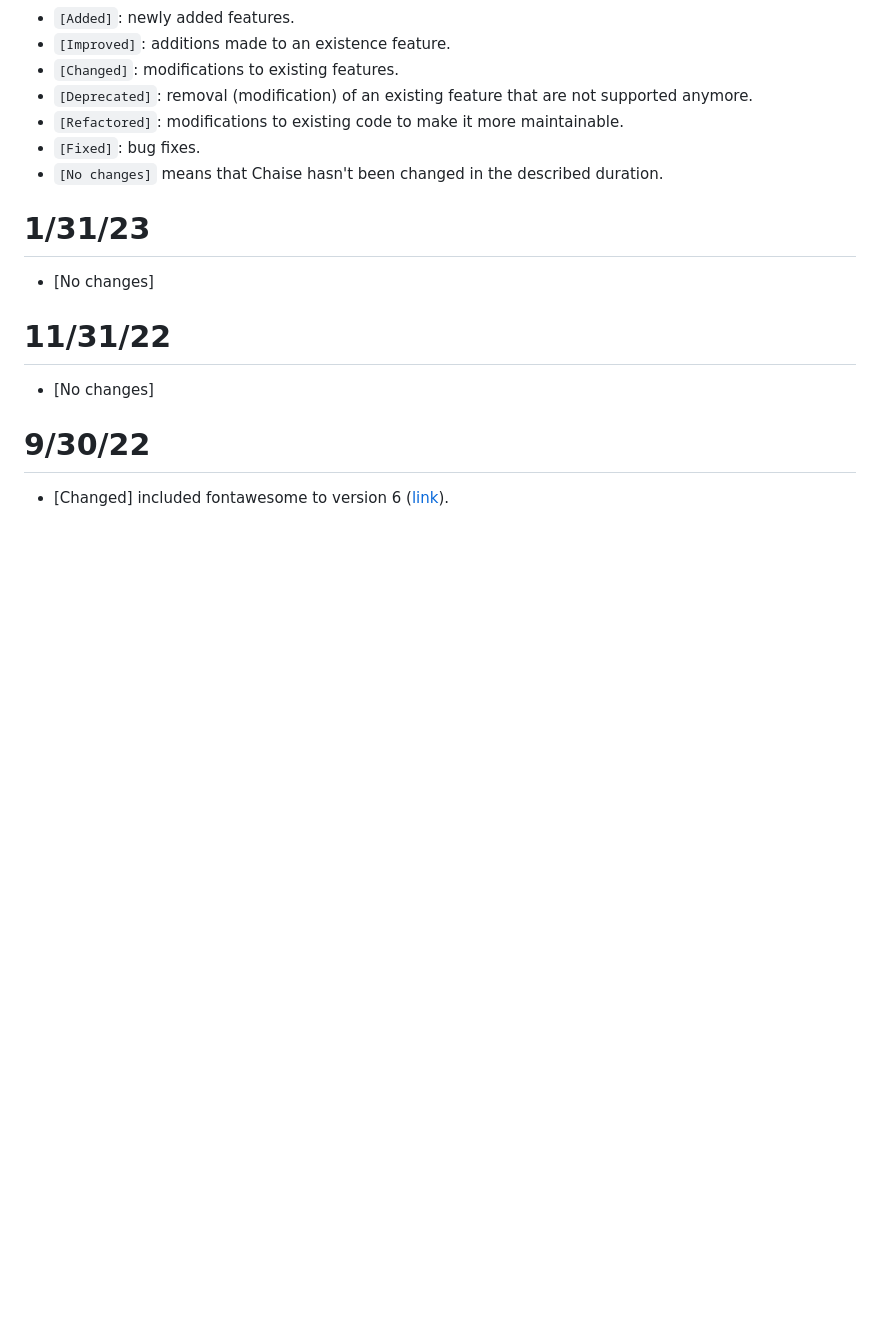
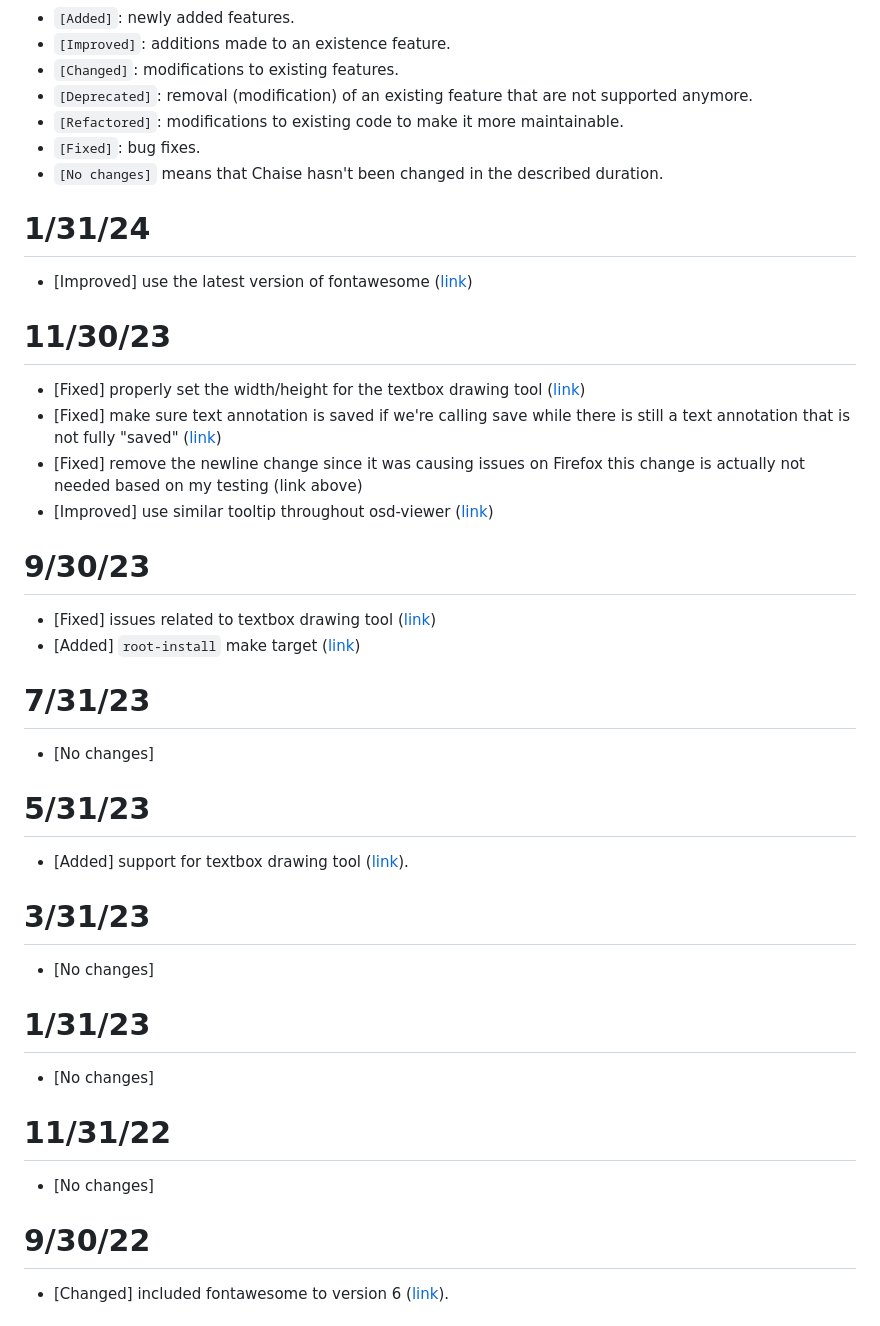
Before and after one commit to informatics-isi-edu/openseadragon-viewer, a Markdown page: RELEASE.md, the part around the change. Rendered like a GitHub page; blank space fills up the shorter version.

```diff
--- a/RELEASE.md
+++ b/RELEASE.md
@@ -8,6 +8,34 @@ This document is a summary of code changes in openseadragon-viewer. This is the
   - `[Refactored]`: modifications to existing code to make it more maintainable.
   - `[Fixed]`: bug fixes.
   - `[No changes]` means that Chaise hasn't been changed in the described duration.
+
+# 1/31/24
+
+- [Improved] use the latest version of fontawesome ([link](https://github.com/informatics-isi-edu/openseadragon-viewer/pull/110))
+
+# 11/30/23
+
+- [Fixed] properly set the width/height for the textbox drawing tool ([link](https://github.com/informatics-isi-edu/openseadragon-viewer/commit/56d88ecb65a5ef8be839c7e33d4e4178c8301972))
+- [Fixed] make sure text annotation is saved if we're calling save while there is still a text annotation that is not fully "saved" ([link](https://github.com/informatics-isi-edu/openseadragon-viewer/commit/b58ebdf9e0e3a2baa321f33cda1dbb5b69170992))
+- [Fixed] remove the newline change since it was causing issues on Firefox this change is actually not needed based on my testing (link above)
+- [Improved] use similar tooltip throughout osd-viewer ([link](https://github.com/informatics-isi-edu/openseadragon-viewer/commit/4ac3b46637bb6f9606cbe623e2d699c4fff19748))
+
+# 9/30/23
+
+- [Fixed] issues related to textbox drawing tool ([link](https://github.com/informatics-isi-edu/openseadragon-viewer/pull/108))
+- [Added] `root-install` make target ([link](https://github.com/informatics-isi-edu/openseadragon-viewer/commit/8b270b09b1f949c34da3159e627b2a5a59dade07))
+
+# 7/31/23
+
+- [No changes]
+
+# 5/31/23
+
+- [Added] support for textbox drawing tool ([link](https://github.com/informatics-isi-edu/openseadragon-viewer/pull/105)).
+
+# 3/31/23
+
+- [No changes]
 
 # 1/31/23
 - [No changes]
```
